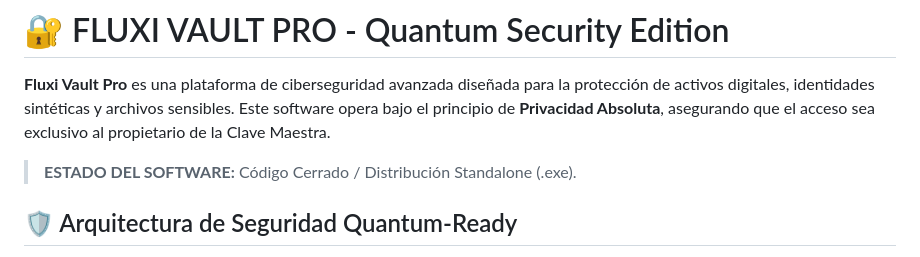
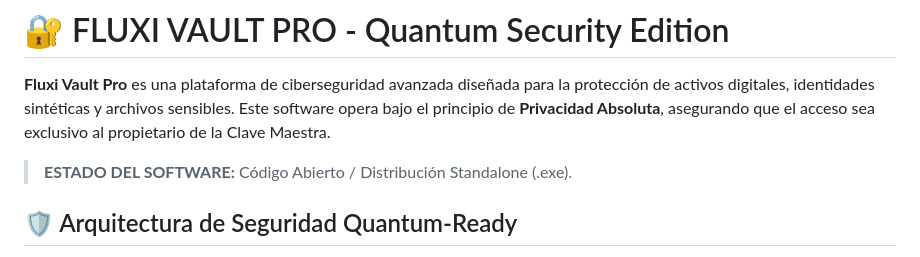
Before and after one commit to Fluxionics/FluxiVault, a Markdown page: README.md, the part around the change. Rendered like a GitHub page.

```diff
--- a/README.md
+++ b/README.md
@@ -2,7 +2,7 @@
 
 **Fluxi Vault Pro** es una plataforma de ciberseguridad avanzada diseñada para la protección de activos digitales, identidades sintéticas y archivos sensibles. Este software opera bajo el principio de **Privacidad Absoluta**, asegurando que el acceso sea exclusivo al propietario de la Clave Maestra.
 
-> **ESTADO DEL SOFTWARE:** Código Cerrado / Distribución Standalone (.exe).
+> **ESTADO DEL SOFTWARE:** Código Abierto / Distribución Standalone (.exe).
 
 ## 🛡️ Arquitectura de Seguridad Quantum-Ready
 
```
